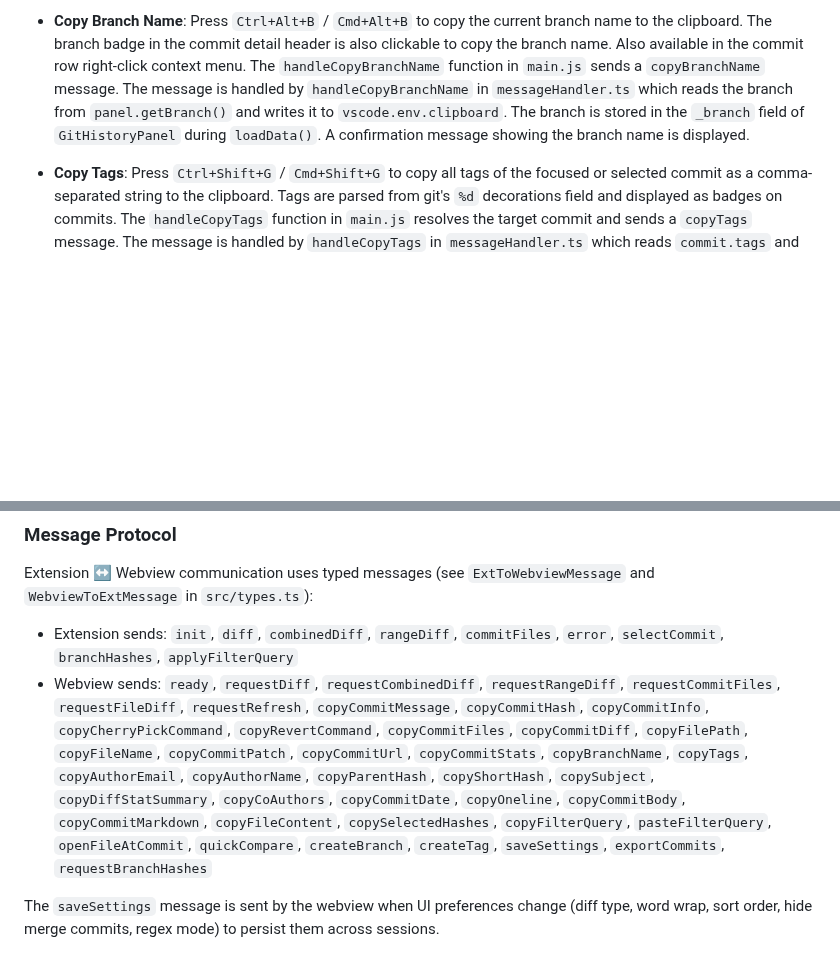
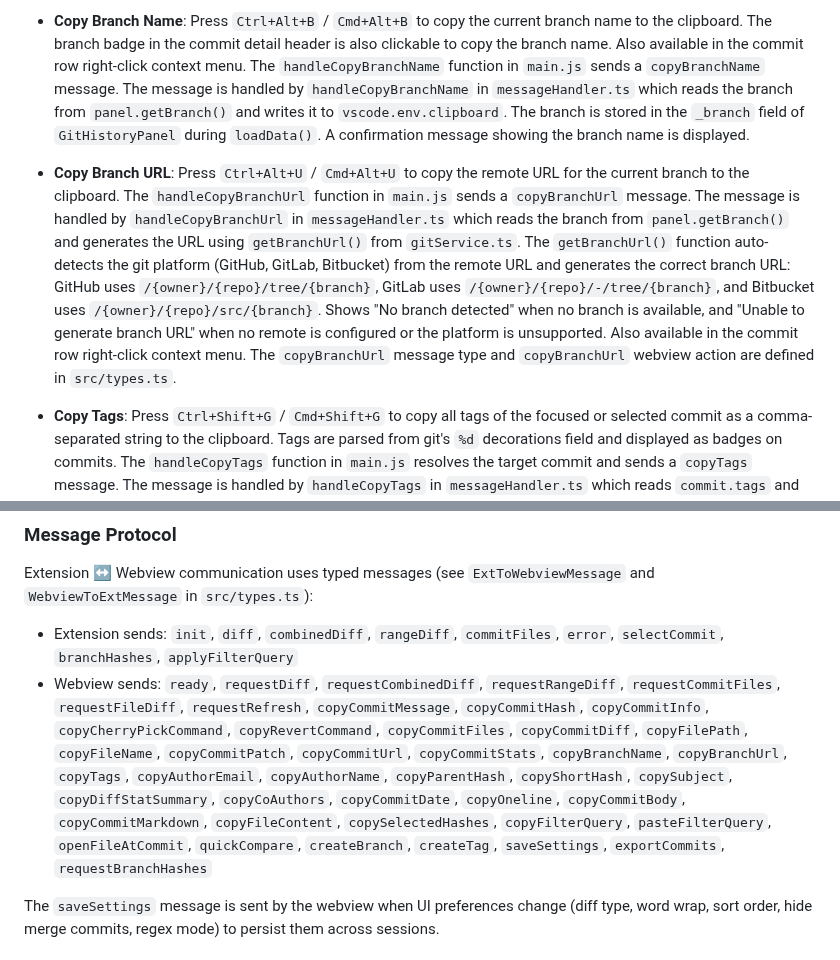
Before and after one commit to vitalivu992/vscode-git-history, a Markdown page: CLAUDE.md, 2 parts joined by grey strips. Rendered like a GitHub page; blank space fills up the shorter version.

Commit message:
docs: document copy branch as URL feature
Add documentation for the Copy Branch URL feature including
keyboard shortcut, implementation details, and platform support.

```diff
--- a/CLAUDE.md
+++ b/CLAUDE.md
@@ -164,6 +164,8 @@ The extension detects and displays the current git branch in the history panel:
 
 - **Copy Branch Name**: Press `Ctrl+Alt+B` / `Cmd+Alt+B` to copy the current branch name to the clipboard. The branch badge in the commit detail header is also clickable to copy the branch name. Also available in the commit row right-click context menu. The `handleCopyBranchName` function in `main.js` sends a `copyBranchName` message. The message is handled by `handleCopyBranchName` in `messageHandler.ts` which reads the branch from `panel.getBranch()` and writes it to `vscode.env.clipboard`. The branch is stored in the `_branch` field of `GitHistoryPanel` during `loadData()`. A confirmation message showing the branch name is displayed.
 
+- **Copy Branch URL**: Press `Ctrl+Alt+U` / `Cmd+Alt+U` to copy the remote URL for the current branch to the clipboard. The `handleCopyBranchUrl` function in `main.js` sends a `copyBranchUrl` message. The message is handled by `handleCopyBranchUrl` in `messageHandler.ts` which reads the branch from `panel.getBranch()` and generates the URL using `getBranchUrl()` from `gitService.ts`. The `getBranchUrl()` function auto-detects the git platform (GitHub, GitLab, Bitbucket) from the remote URL and generates the correct branch URL: GitHub uses `/{owner}/{repo}/tree/{branch}`, GitLab uses `/{owner}/{repo}/-/tree/{branch}`, and Bitbucket uses `/{owner}/{repo}/src/{branch}`. Shows "No branch detected" when no branch is available, and "Unable to generate branch URL" when no remote is configured or the platform is unsupported. Also available in the commit row right-click context menu. The `copyBranchUrl` message type and `copyBranchUrl` webview action are defined in `src/types.ts`.
+
 - **Copy Tags**: Press `Ctrl+Shift+G` / `Cmd+Shift+G` to copy all tags of the focused or selected commit as a comma-separated string to the clipboard. Tags are parsed from git's `%d` decorations field and displayed as badges on commits. The `handleCopyTags` function in `main.js` resolves the target commit and sends a `copyTags` message. The message is handled by `handleCopyTags` in `messageHandler.ts` which reads `commit.tags` and writes them to `vscode.env.clipboard` joined by ", ". If no tags exist, shows "No tags on commit" message. Also available in the commit row right-click context menu.
 
 - **Copy Author Email**: Press `Ctrl+Shift+A` / `Cmd+Shift+A` to copy the author email address of the focused or selected commit to clipboard. The email address is also available via right-click context menu. The `handleCopyAuthorEmail` function in `main.js` resolves the target commit via `getOrderedCommits(getFilteredCommits())` and sends a `copyAuthorEmail` message. The message is handled by `handleCopyAuthorEmail` in `messageHandler.ts` which writes `commit.email` to `vscode.env.clipboard`. The `copyAuthorEmail` message type is defined in `src/types.ts`.
@@ -234,7 +236,7 @@ The extension detects and displays the current git branch in the history panel:
 
 Extension ↔ Webview communication uses typed messages (see `ExtToWebviewMessage` and `WebviewToExtMessage` in `src/types.ts`):
 - Extension sends: `init`, `diff`, `combinedDiff`, `rangeDiff`, `commitFiles`, `error`, `selectCommit`, `branchHashes`, `applyFilterQuery`
-- Webview sends: `ready`, `requestDiff`, `requestCombinedDiff`, `requestRangeDiff`, `requestCommitFiles`, `requestFileDiff`, `requestRefresh`, `copyCommitMessage`, `copyCommitHash`, `copyCommitInfo`, `copyCherryPickCommand`, `copyRevertCommand`, `copyCommitFiles`, `copyCommitDiff`, `copyFilePath`, `copyFileName`, `copyCommitPatch`, `copyCommitUrl`, `copyCommitStats`, `copyBranchName`, `copyTags`, `copyAuthorEmail`, `copyAuthorName`, `copyParentHash`, `copyShortHash`, `copySubject`, `copyDiffStatSummary`, `copyCoAuthors`, `copyCommitDate`, `copyOneline`, `copyCommitBody`, `copyCommitMarkdown`, `copyFileContent`, `copySelectedHashes`, `copyFilterQuery`, `pasteFilterQuery`, `openFileAtCommit`, `quickCompare`, `createBranch`, `createTag`, `saveSettings`, `exportCommits`, `requestBranchHashes`
+- Webview sends: `ready`, `requestDiff`, `requestCombinedDiff`, `requestRangeDiff`, `requestCommitFiles`, `requestFileDiff`, `requestRefresh`, `copyCommitMessage`, `copyCommitHash`, `copyCommitInfo`, `copyCherryPickCommand`, `copyRevertCommand`, `copyCommitFiles`, `copyCommitDiff`, `copyFilePath`, `copyFileName`, `copyCommitPatch`, `copyCommitUrl`, `copyCommitStats`, `copyBranchName`, `copyBranchUrl`, `copyTags`, `copyAuthorEmail`, `copyAuthorName`, `copyParentHash`, `copyShortHash`, `copySubject`, `copyDiffStatSummary`, `copyCoAuthors`, `copyCommitDate`, `copyOneline`, `copyCommitBody`, `copyCommitMarkdown`, `copyFileContent`, `copySelectedHashes`, `copyFilterQuery`, `pasteFilterQuery`, `openFileAtCommit`, `quickCompare`, `createBranch`, `createTag`, `saveSettings`, `exportCommits`, `requestBranchHashes`
 
 The `saveSettings` message is sent by the webview when UI preferences change (diff type, word wrap, sort order, hide merge commits, regex mode) to persist them across sessions.
 
```
